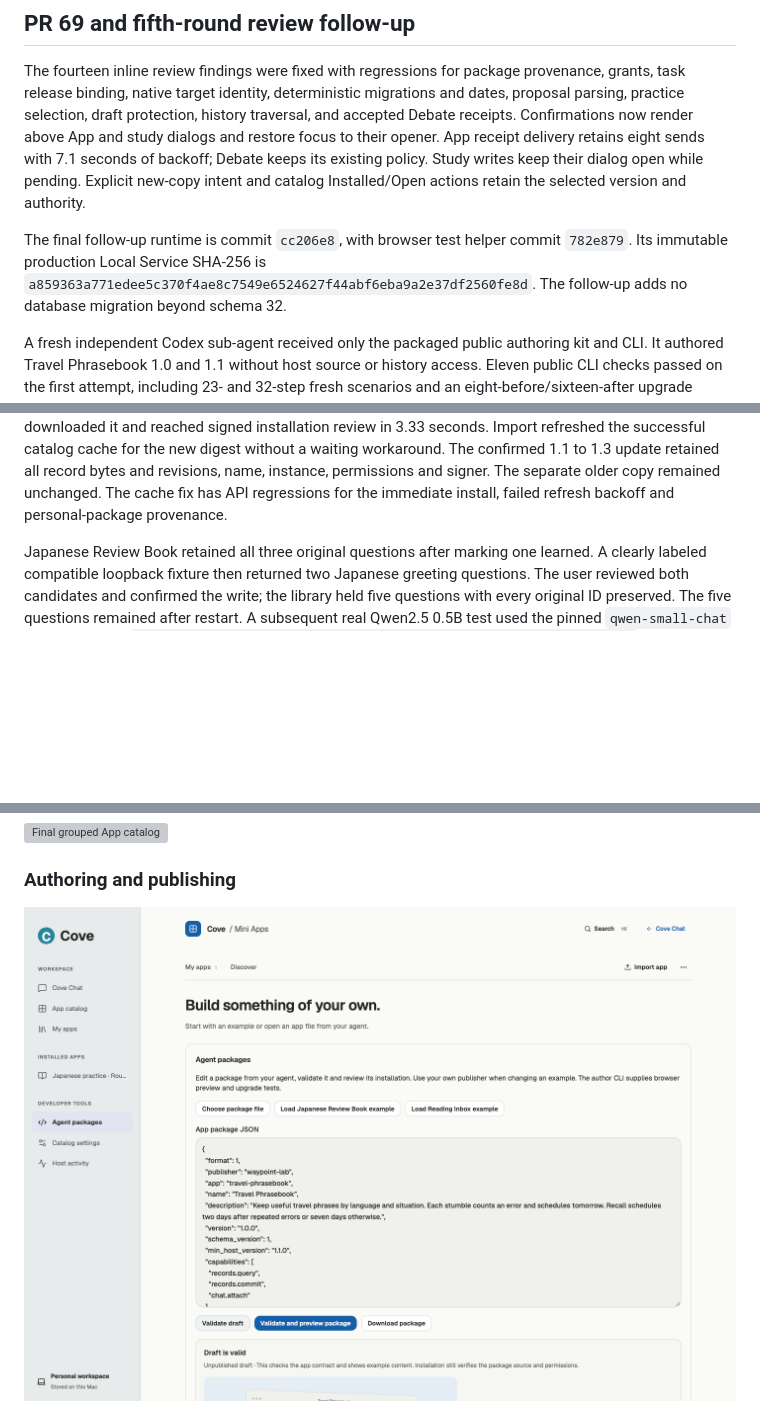
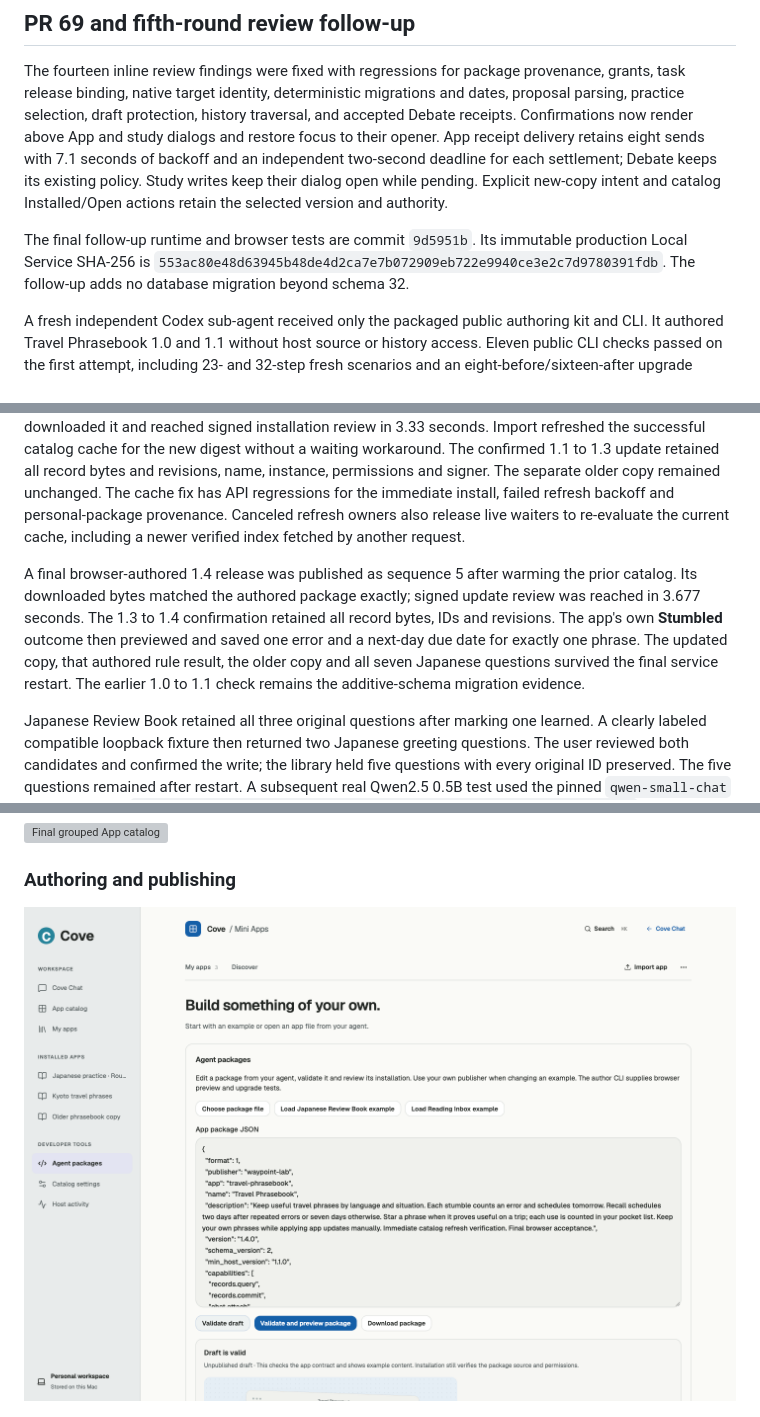
Before and after one commit to tokenfunplus/cove, a Markdown page: docs/mini-app-acceptance.md, 3 parts joined by grey strips. GitHub-like rendering; pictures changed too: docs/images/mini-apps/round5-authoring.png; blank space fills up the shorter version; grey boxes are pictures that could not be loaded.

Commit message:
Attach final lifecycle, Japanese study and compatibility evidence

```diff
--- a/docs/mini-app-acceptance.md
+++ b/docs/mini-app-acceptance.md
@@ -90,13 +91,14 @@ provenance, grants, task release binding, native target identity, deterministic
 migrations and dates, proposal parsing, practice selection, draft protection,
 history traversal, and accepted Debate receipts. Confirmations now render above
 App and study dialogs and restore focus to their opener. App receipt delivery
-retains eight sends with 7.1 seconds of backoff; Debate keeps its existing policy.
+retains eight sends with 7.1 seconds of backoff and an independent two-second
+deadline for each settlement; Debate keeps its existing policy.
 Study writes keep their dialog open while pending. Explicit new-copy intent and
 catalog Installed/Open actions retain the selected version and authority.
 
-The final follow-up runtime is commit `cc206e8`, with browser test helper commit
-`782e879`. Its immutable production Local Service SHA-256 is
-`a859363a771edee5c370f4ae8c7549e6524627f44abf6eba9a2e37df2560fe8d`.
+The final follow-up runtime and browser tests are commit `9d5951b`. Its immutable
+production Local Service SHA-256 is
+`553ac80e48d63945b48de4d2ca7e7b072909eb722e9940ce3e2c7d9780391fdb`.
 The follow-up adds no database migration beyond schema 32.
 
 A fresh independent Codex sub-agent received only the packaged public authoring
@@ -123,6 +125,17 @@ new digest without a waiting workaround. The confirmed 1.1 to 1.3 update retaine
 all record bytes and revisions, name, instance, permissions and signer. The
 separate older copy remained unchanged. The cache fix has API regressions for
 the immediate install, failed refresh backoff and personal-package provenance.
+Canceled refresh owners also release live waiters to re-evaluate the current
+cache, including a newer verified index fetched by another request.
+
+A final browser-authored 1.4 release was published as sequence 5 after warming
+the prior catalog. Its downloaded bytes matched the authored package exactly;
+signed update review was reached in 3.677 seconds. The 1.3 to 1.4 confirmation
+retained all record bytes, IDs and revisions. The app's own **Stumbled** outcome
+then previewed and saved one error and a next-day due date for exactly one phrase.
+The updated copy, that authored rule result, the older copy and all seven Japanese
+questions survived the final service restart. The earlier 1.0 to 1.1 check remains
+the additive-schema migration evidence.
 
 Japanese Review Book retained all three original questions after marking one
 learned. A clearly labeled compatible loopback fixture then returned two
```
Also changed, not shown: other parts of docs/mini-app-acceptance.md (+14 -6 lines), docs/images/mini-apps/round5-authored-rule.png (added), docs/images/mini-apps/round5-data.png, docs/images/mini-apps/round5-immediate-update.png, docs/images/mini-apps/round5-japanese.png, docs/images/mini-apps/round5-publish.png.
